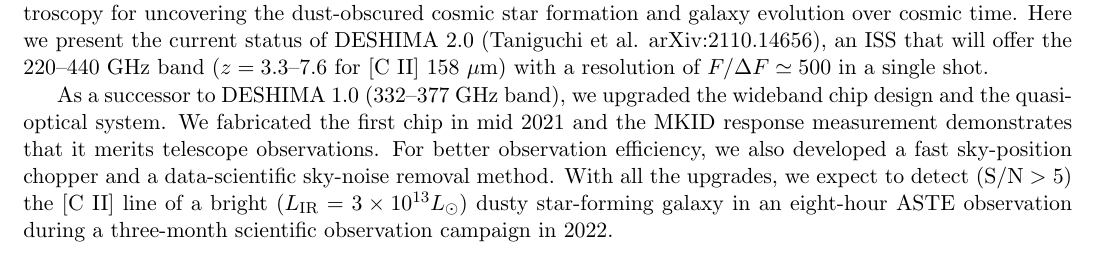
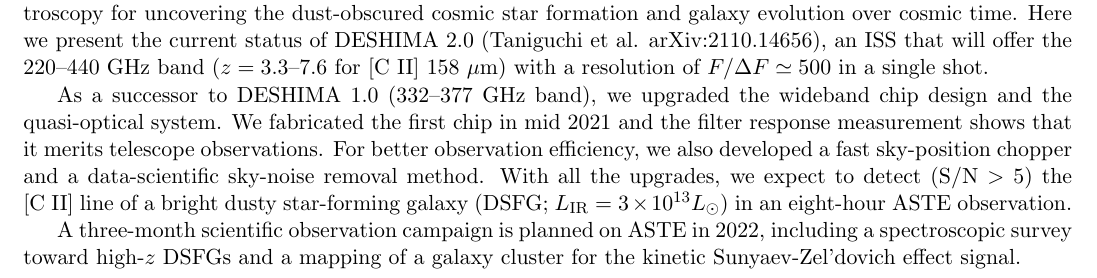
Before and after one commit to astropenguin/asj-2022a-abstract, a LaTeX document (2022a.tex): part of the page, cut so that both start at the same text. Compiled offline with pdfLaTeX.

Commit message:
Update abstract

```diff
--- a/2022a.tex
+++ b/2022a.tex
@@ -125,12 +125,14 @@
 % 本文開始
 %%%%%%%%%%%%%%%%%%%%%%%%%%%%%%%%%%%%%%%%%%%%%%%%%%%%%%%%%%%%%%%%
 Integrated superconducting spectrometer (ISS) technology will enable ultra-wideband submillimeter spectroscopy for uncovering the dust-obscured cosmic star formation and galaxy evolution over cosmic time.
-Here we present the current status of DESHIMA 2.0 (Taniguchi et al. arXiv:2110.14656), an ISS that will offer the 220--440~GHz band ($z=3.3\textrm{--}7.6$ for [C II] 158~$\mu$m) with a resolution of $F / \Delta F \simeq 500$ in a single shot.
+Here we present the current status of DESHIMA 2.0 (Taniguchi et al. arXiv:2110.14656), an ISS that will offer the 220--440~GHz band ($z=3.3\textrm{--}7.6$ for [C~II] 158~$\mu$m) with a resolution of $F / \Delta F \simeq 500$ in a single shot.
 
 As a successor to DESHIMA 1.0 (332--377~GHz band), we upgraded the wideband chip design and the quasi-optical system.
-We fabricated the first chip in mid 2021 and the MKID response measurement demonstrates that it merits telescope observations.
+We fabricated the first chip in mid 2021 and the filter response measurement shows that it merits telescope observations.
 For better observation efficiency, we also developed a fast sky-position chopper and a data-scientific sky-noise removal method.
-With all the upgrades, we expect to detect ($\textrm{S/N}>5$) the [C II] line of a bright ($L_{\mathrm{IR}} = 3 \times 10^{13} L_{\odot}$) dusty star-forming galaxy in an eight-hour ASTE observation during a three-month scientific observation campaign in 2022.
+With all the upgrades, we expect to detect ($\textrm{S/N}>5$) the [C~II] line of a bright dusty star-forming galaxy (DSFG; $L_{\mathrm{IR}} = 3 \times 10^{13} L_{\odot}$) in an eight-hour ASTE observation.
+
+A three-month scientific observation campaign is planned on ASTE in 2022, including a spectroscopic survey toward high-$z$ DSFGs and a mapping of a galaxy cluster for the kinetic Sunyaev-Zel'dovich effect signal.
 %%%%%%%%%%%%%%%%%%%%%%%%%%%%%%%%%%%%%%%%%%%%%%%%%%%%%%%%%%%%%%%%
 % 本文終了
 %%%%%%%%%%%%%%%%%%%%%%%%%%%%%%%%%%%%%%%%%%%%%%%%%%%%%%%%%%%%%%%%
```
